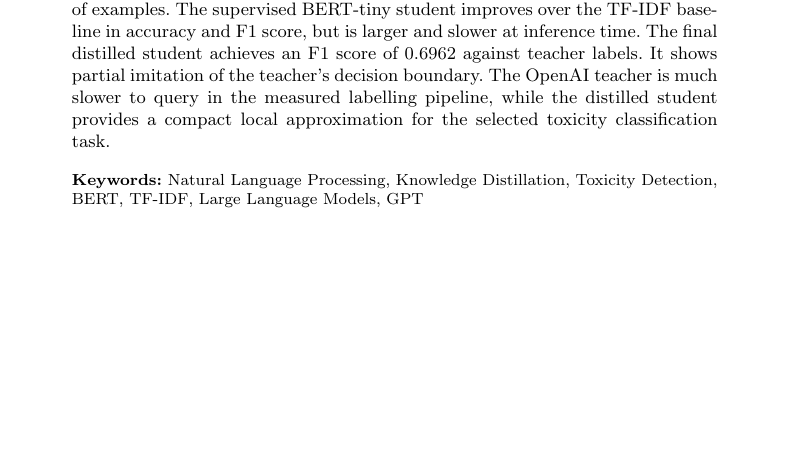
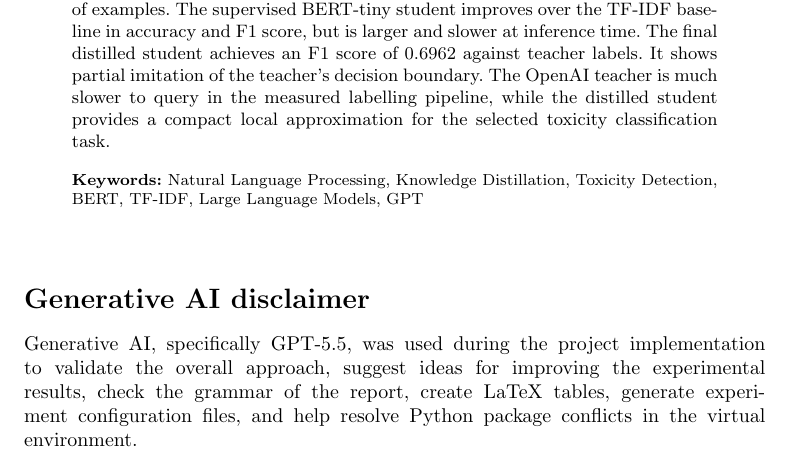
Before and after one commit to SokolovVadim/Natural-Language-Processing, a LaTeX paper (report/apprentice_model_report.tex): part of page 1 of 9, cut so that both start at the same text, the shorter picture padded with empty space. Compiled offline with pdfLaTeX.

Commit message:
AI disclaimer addded

```diff
--- a/report/apprentice_model_report.tex
+++ b/report/apprentice_model_report.tex
@@ -33,6 +33,10 @@ The OpenAI teacher is much slower to query in the measured labelling pipeline, w
 \keywords{Natural Language Processing, Knowledge Distillation, Toxicity Detection, BERT, TF-IDF, Large Language Models, GPT}
 
 \maketitle
+
+\section*{Generative AI disclaimer}
+
+Generative AI, specifically GPT-5.5, was used during the project implementation to validate the overall approach, suggest ideas for improving the experimental results, check the grammar of the report, create LaTeX tables, generate experiment configuration files, and help resolve Python package conflicts in the virtual environment.
 
 \section{Introduction}\label{sec:introduction}
 
```
